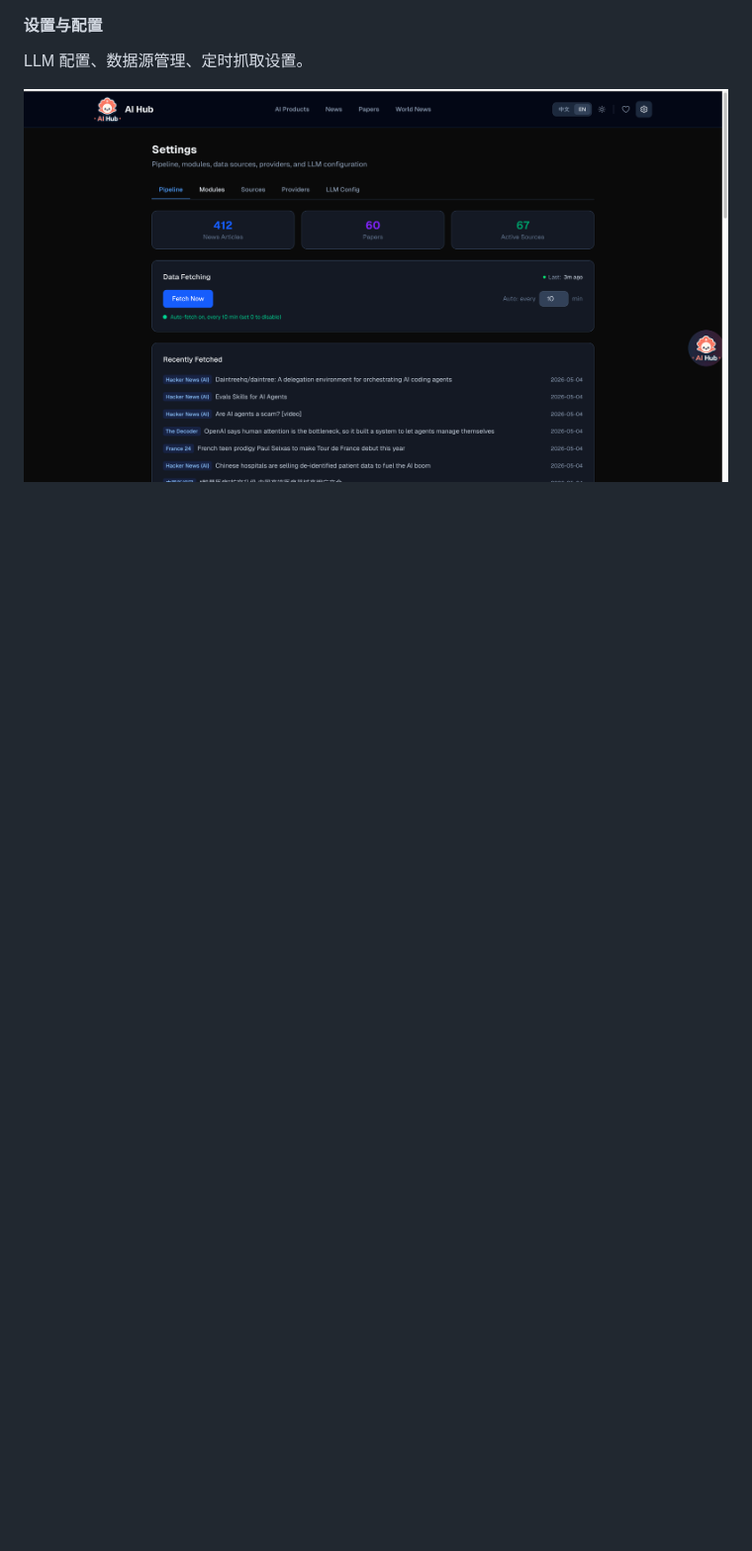
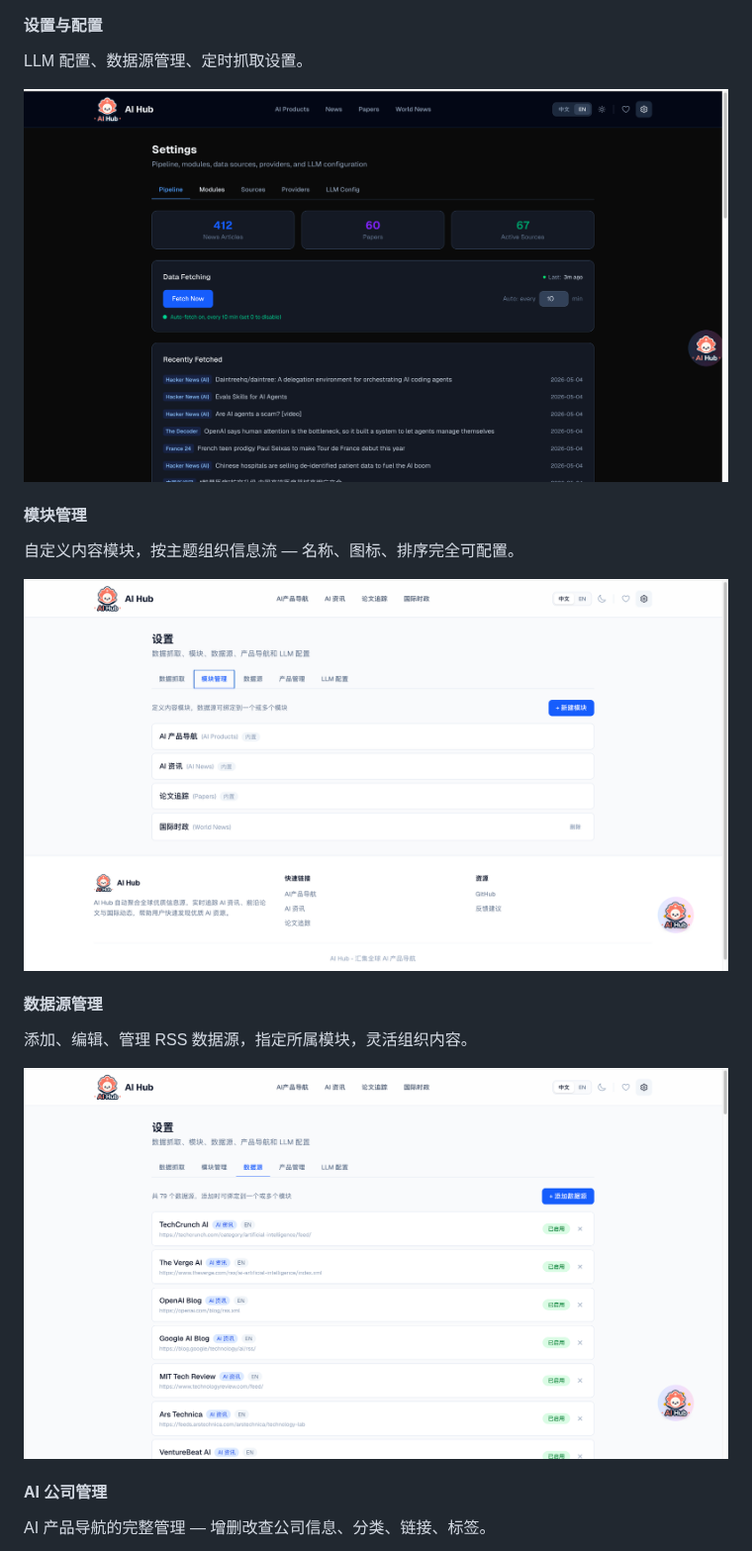
Before and after one commit to LearningByDoingNow/ai-hub, a Markdown page: README.zh-CN.md, the part around one of its changes. Shown at 99% size. Drawn GitHub-style; pictures changed too: docs/screenshots/data-resource.png (added), docs/screenshots/module.png (added); blank space fills up the shorter version.

```diff
--- a/README.zh-CN.md
+++ b/README.zh-CN.md
@@ -82,3 +82,17 @@ BBC、金融时报、纽约时报、卫报等全球新闻覆盖。
 LLM 配置、数据源管理、定时抓取设置。
 
 <img src="docs/screenshots/settring-dark.png" alt="设置" width="100%" />
+
+#### 模块管理
+自定义内容模块，按主题组织信息流 — 名称、图标、排序完全可配置。
+
+<img src="docs/screenshots/module.png" alt="模块管理" width="100%" />
+
+#### 数据源管理
+添加、编辑、管理 RSS 数据源，指定所属模块，灵活组织内容。
+
+<img src="docs/screenshots/data-resource.png" alt="数据源" width="100%" />
+
+#### AI 公司管理
+AI 产品导航的完整管理 — 增删改查公司信息、分类、链接、标签。
+
```
Also changed, not shown: other parts of README.zh-CN.md (+1 -0 lines), README.md (+15 -0 lines), docs/screenshots/ai-enterprise.png (added), 3 other files.
